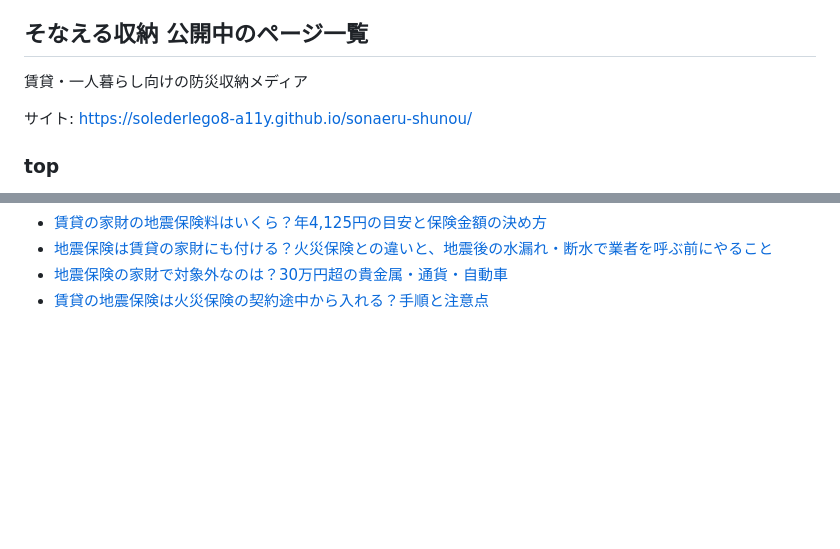
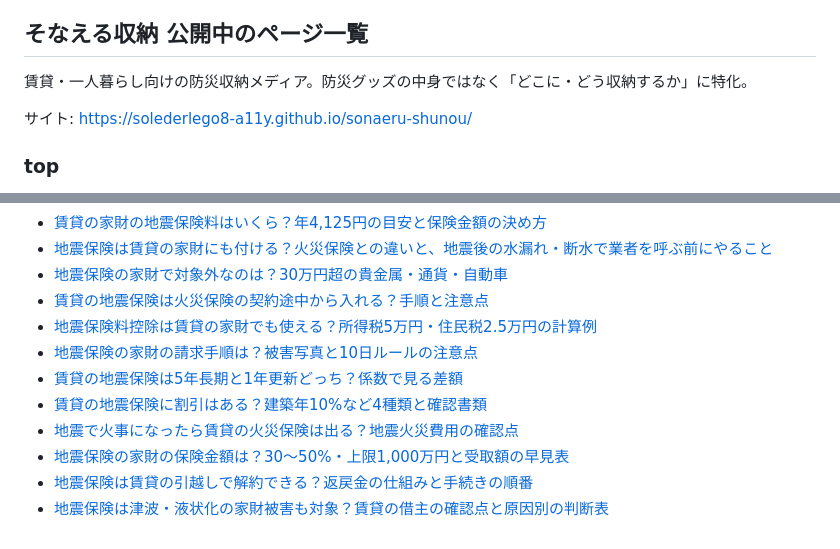
Before and after one commit to solederlego8-a11y/sonaeru-shunou, a Markdown page: README.md, 2 parts joined by grey strips. Drawn GitHub-style; blank space fills up the shorter version.

```diff
--- a/README.md
+++ b/README.md
@@ -37,7 +37,7 @@ assets/style.css      共通CSS
 <!-- article-index:start -->
 ## そなえる収納 公開中のページ一覧
 
-賃貸・一人暮らし向けの防災収納メディア
+賃貸・一人暮らし向けの防災収納メディア。防災グッズの中身ではなく「どこに・どう収納するか」に特化。
 
 サイト: https://solederlego8-a11y.github.io/sonaeru-shunou/
 
@@ -86,5 +86,13 @@ assets/style.css      共通CSS
 - [地震保険は賃貸の家財にも付ける？火災保険との違いと、地震後の水漏れ・断水で業者を呼ぶ前にやること](https://solederlego8-a11y.github.io/sonaeru-shunou/articles/jishin-hoken-kazai-mizumore-gyosha-yuka.html)
 - [地震保険の家財で対象外なのは？30万円超の貴金属・通貨・自動車](https://solederlego8-a11y.github.io/sonaeru-shunou/articles/jishin-hoken-kazai-taisho-gai-kikinzoku-30man-chintai.html)
 - [賃貸の地震保険は火災保険の契約途中から入れる？手順と注意点](https://solederlego8-a11y.github.io/sonaeru-shunou/articles/jishin-hoken-chintai-tochu-kanyu-itsukara.html)
+- [地震保険料控除は賃貸の家財でも使える？所得税5万円・住民税2.5万円の計算例](https://solederlego8-a11y.github.io/sonaeru-shunou/articles/jishin-hoken-koujo-chintai-kazai-nenmatsu-chosei.html)
+- [地震保険の家財の請求手順は？被害写真と10日ルールの注意点](https://solederlego8-a11y.github.io/sonaeru-shunou/articles/jishin-hoken-kazai-seikyu-tejun-shashin-10nichi.html)
+- [賃貸の地震保険は5年長期と1年更新どっち？係数で見る差額](https://solederlego8-a11y.github.io/sonaeru-shunou/articles/jishin-hoken-chintai-chouki-5nen-1nen-docchi.html)
+- [賃貸の地震保険に割引はある？建築年10%など4種類と確認書類](https://solederlego8-a11y.github.io/sonaeru-shunou/articles/jishin-hoken-chintai-waribiki-kenchikunen-kazai.html)
+- [地震で火事になったら賃貸の火災保険は出る？地震火災費用の確認点](https://solederlego8-a11y.github.io/sonaeru-shunou/articles/jishin-hoken-chintai-jishin-kasai-kasai-hoken-taisho-gai.html)
+- [地震保険の家財の保険金額は？30〜50%・上限1,000万円と受取額の早見表](https://solederlego8-a11y.github.io/sonaeru-shunou/articles/jishin-hoken-kazai-hokenkingaku-30-50-ukitorigaku.html)
+- [地震保険は賃貸の引越しで解約できる？返戻金の仕組みと手続きの順番](https://solederlego8-a11y.github.io/sonaeru-shunou/articles/jishin-hoken-chintai-hikkoshi-taikyo-kaiyaku-henreikin.html)
+- [地震保険は津波・液状化の家財被害も対象？賃貸の借主の確認点と原因別の判断表](https://solederlego8-a11y.github.io/sonaeru-shunou/articles/jishin-hoken-kazai-tsunami-ekijoka-chintai-taisho.html)
 
 <!-- article-index:end -->
```
